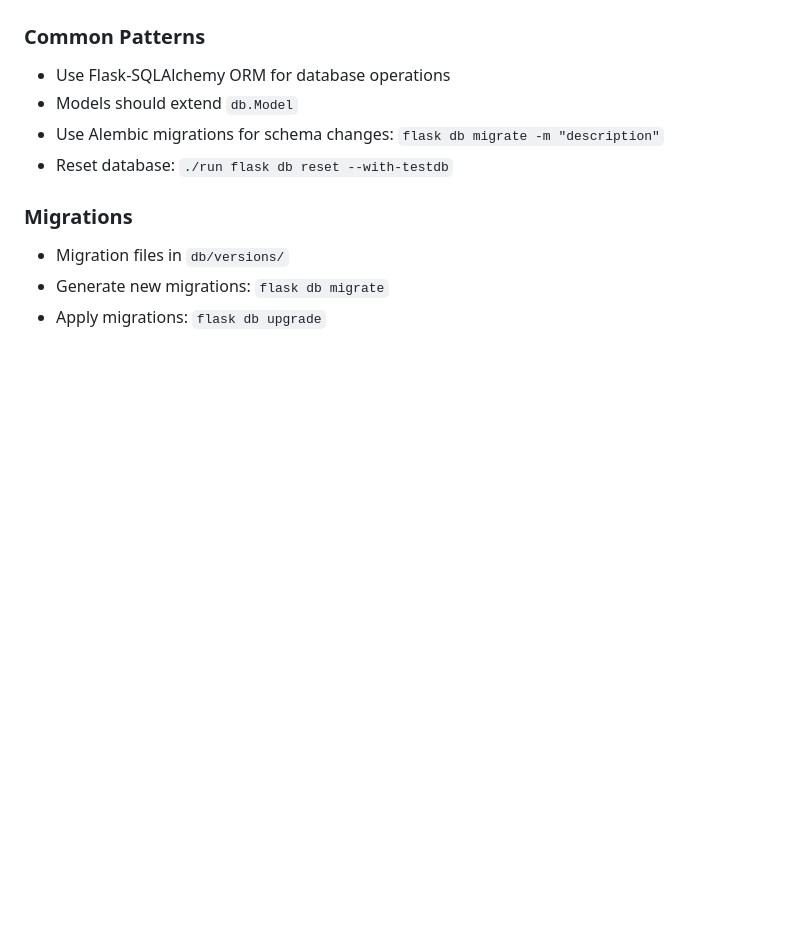
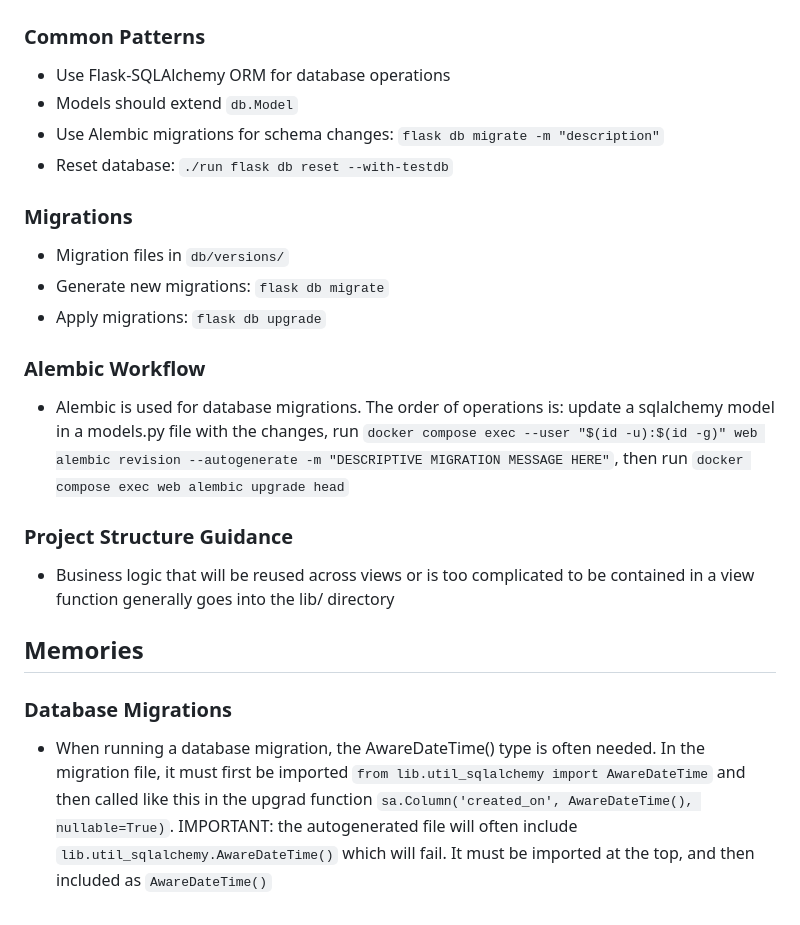
Before and after one commit to marrowb/marrow_blog, a Markdown page: CLAUDE.md, the part around the change. Drawn GitHub-style; blank space fills up the shorter version.

Commit message:
improv: added project instructions for claude

```diff
--- a/CLAUDE.md
+++ b/CLAUDE.md
@@ -132,3 +132,14 @@ This application is configured for deployment to Fly.io:
 - Migration files in `db/versions/`
 - Generate new migrations: `flask db migrate`
 - Apply migrations: `flask db upgrade`
+
+### Alembic Workflow
+- Alembic is used for database migrations. The order of operations is: update a sqlalchemy model in a models.py file with the changes, run  `docker compose exec --user "$(id -u):$(id -g)" web alembic revision --autogenerate -m "DESCRIPTIVE MIGRATION MESSAGE HERE"`, then run `docker compose exec web alembic upgrade head`
+
+### Project Structure Guidance
+- Business logic that will be reused across views or is too complicated to be contained in a view function generally goes into the lib/ directory
+
+## Memories
+
+### Database Migrations
+- When running a database migration, the AwareDateTime() type is often needed. In the migration file, it must first be imported `from lib.util_sqlalchemy import AwareDateTime` and then called like this in the upgrad function `sa.Column('created_on', AwareDateTime(), nullable=True)`. IMPORTANT: the autogenerated file will often include `lib.util_sqlalchemy.AwareDateTime()` which will fail. It must be imported at the top, and then included as `AwareDateTime()`
```
